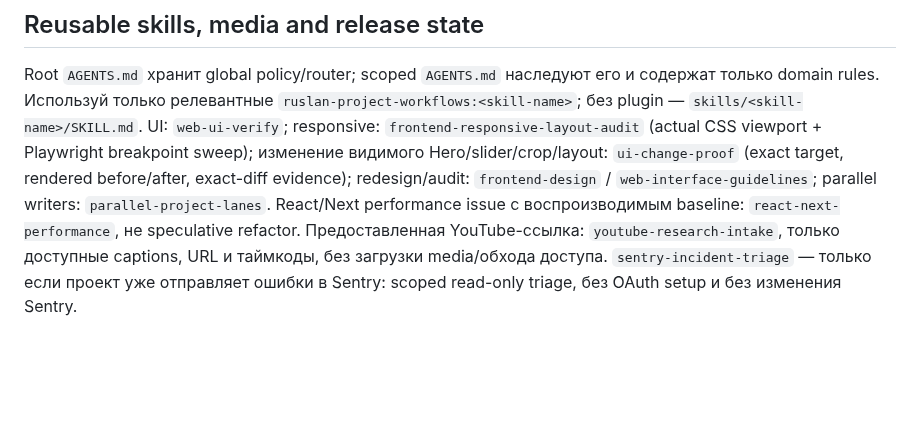
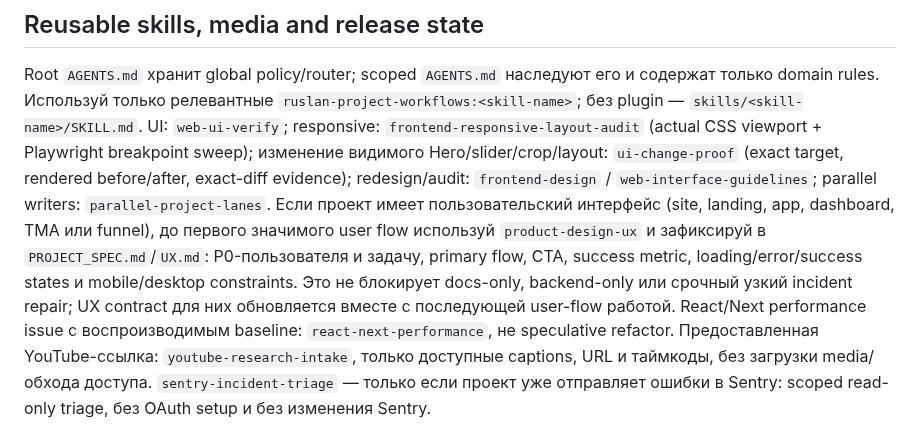
Before and after one commit to timurgromov/analiznish, a Markdown page: AGENTS.md, the part around the change. Rendered like a GitHub page; blank space fills up the shorter version.

Commit message:
docs: require UX-first product planning

```diff
--- a/AGENTS.md
+++ b/AGENTS.md
@@ -174,6 +174,12 @@ viewport + Playwright breakpoint sweep); изменение
 видимого Hero/slider/crop/layout: `ui-change-proof` (exact target, rendered
 before/after, exact-diff evidence); redesign/audit: `frontend-design` /
 `web-interface-guidelines`; parallel writers: `parallel-project-lanes`.
+Если проект имеет пользовательский интерфейс (site, landing, app, dashboard,
+TMA или funnel), до первого значимого user flow используй `product-design-ux` и
+зафиксируй в `PROJECT_SPEC.md`/`UX.md`: P0-пользователя и задачу, primary flow,
+CTA, success metric, loading/error/success states и mobile/desktop constraints.
+Это не блокирует docs-only, backend-only или срочный узкий incident repair; UX
+contract для них обновляется вместе с последующей user-flow работой.
 React/Next performance issue с воспроизводимым baseline: `react-next-performance`,
 не speculative refactor. Предоставленная YouTube-ссылка:
 `youtube-research-intake`, только доступные captions, URL и таймкоды, без
```
